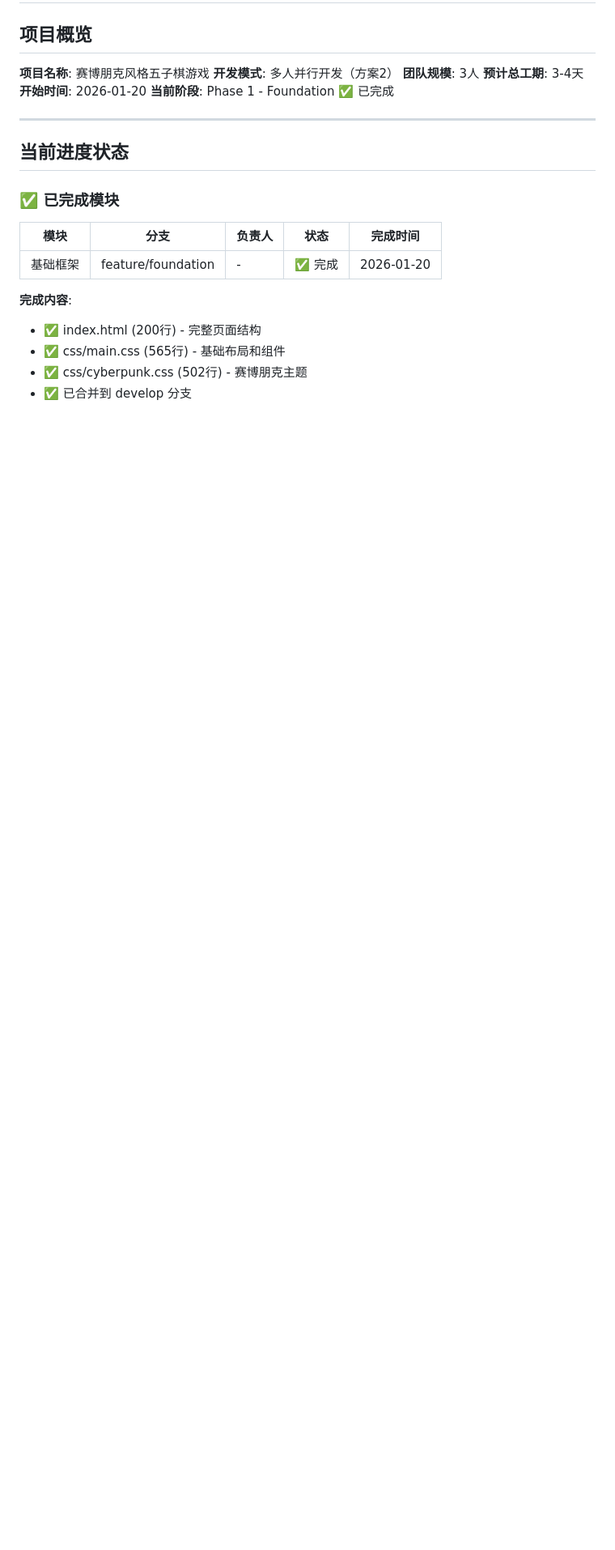
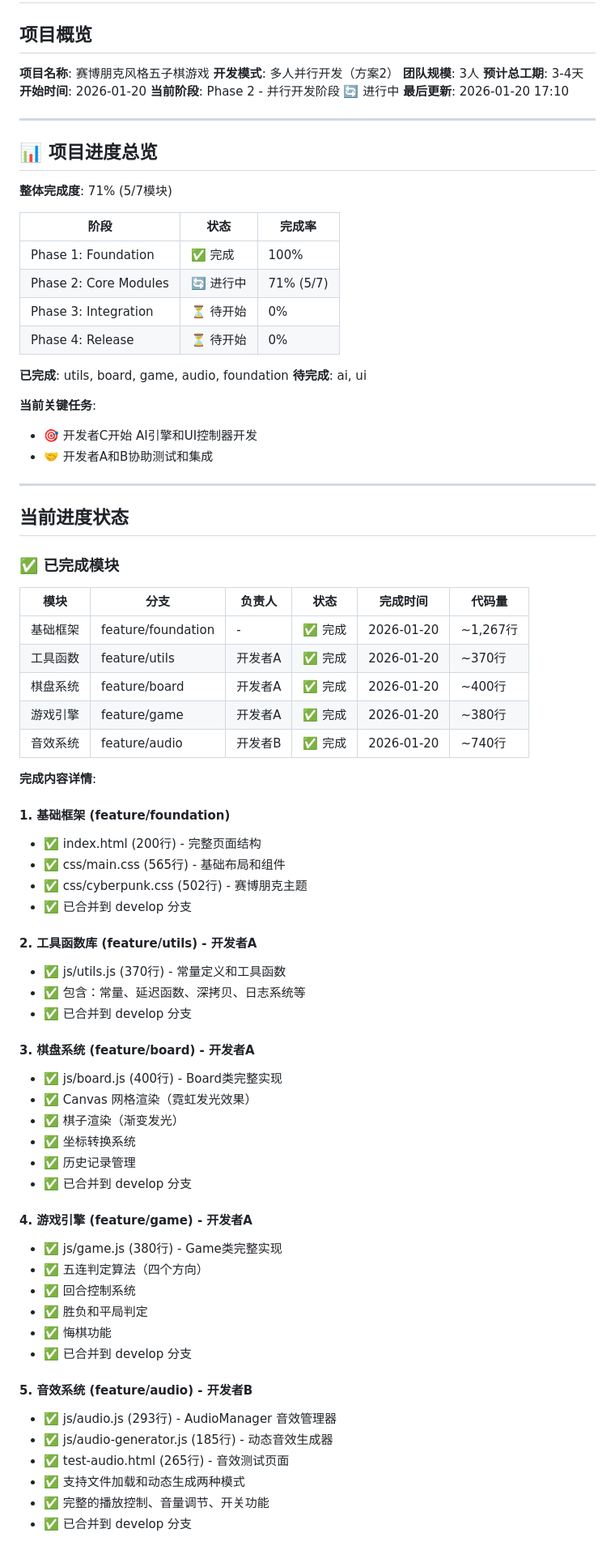
Before and after one commit to wentao-wang-china/wuziqi, a Markdown page: DEVELOPMENT_PLAN.md, the part around one of its changes. Shown at 81% size. GitHub-like rendering; blank space fills up the shorter version.

```diff
--- a/DEVELOPMENT_PLAN.md
+++ b/DEVELOPMENT_PLAN.md
@@ -7,7 +7,28 @@
 **团队规模**: 3人
 **预计总工期**: 3-4天
 **开始时间**: 2026-01-20
-**当前阶段**: Phase 1 - Foundation ✅ 已完成
+**当前阶段**: Phase 2 - 并行开发阶段 🔄 进行中
+**最后更新**: 2026-01-20 17:10
+
+---
+
+## 📊 项目进度总览
+
+**整体完成度**: 71% (5/7模块)
+
+| 阶段 | 状态 | 完成率 |
+|------|------|--------|
+| Phase 1: Foundation | ✅ 完成 | 100% |
+| Phase 2: Core Modules | 🔄 进行中 | 71% (5/7) |
+| Phase 3: Integration | ⏳ 待开始 | 0% |
+| Phase 4: Release | ⏳ 待开始 | 0% |
+
+**已完成**: utils, board, game, audio, foundation
+**待完成**: ai, ui
+
+**当前关键任务**:
+- 🎯 开发者C开始 AI引擎和UI控制器开发
+- 🤝 开发者A和B协助测试和集成
 
 ---
 
@@ -15,12 +36,48 @@
 
 ### ✅ 已完成模块
 
-| 模块 | 分支 | 负责人 | 状态 | 完成时间 |
-|------|------|--------|------|----------|
-| 基础框架 | feature/foundation | - | ✅ 完成 | 2026-01-20 |
+| 模块 | 分支 | 负责人 | 状态 | 完成时间 | 代码量 |
+|------|------|--------|------|----------|--------|
+| 基础框架 | feature/foundation | - | ✅ 完成 | 2026-01-20 | ~1,267行 |
+| 工具函数 | feature/utils | 开发者A | ✅ 完成 | 2026-01-20 | ~370行 |
+| 棋盘系统 | feature/board | 开发者A | ✅ 完成 | 2026-01-20 | ~400行 |
+| 游戏引擎 | feature/game | 开发者A | ✅ 完成 | 2026-01-20 | ~380行 |
+| 音效系统 | feature/audio | 开发者B | ✅ 完成 | 2026-01-20 | ~740行 |
 
-**完成内容**:
+**完成内容详情**:
+
+#### 1. 基础框架 (feature/foundation)
 - ✅ index.html (200行) - 完整页面结构
 - ✅ css/main.css (565行) - 基础布局和组件
 - ✅ css/cyberpunk.css (502行) - 赛博朋克主题
 - ✅ 已合并到 develop 分支
+
+#### 2. 工具函数库 (feature/utils) - 开发者A
+- ✅ js/utils.js (370行) - 常量定义和工具函数
+- ✅ 包含：常量、延迟函数、深拷贝、日志系统等
+- ✅ 已合并到 develop 分支
+
+#### 3. 棋盘系统 (feature/board) - 开发者A
+- ✅ js/board.js (400行) - Board类完整实现
+- ✅ Canvas 网格渲染（霓虹发光效果）
+- ✅ 棋子渲染（渐变发光）
+- ✅ 坐标转换系统
+- ✅ 历史记录管理
+- ✅ 已合并到 develop 分支
+
+#### 4. 游戏引擎 (feature/game) - 开发者A
+- ✅ js/game.js (380行) - Game类完整实现
+- ✅ 五连判定算法（四个方向）
+- ✅ 回合控制系统
+- ✅ 胜负和平局判定
+- ✅ 悔棋功能
+- ✅ 已合并到 develop 分支
+
+#### 5. 音效系统 (feature/audio) - 开发者B
+- ✅ js/audio.js (293行) - AudioManager 音效管理器
+- ✅ js/audio-generator.js (185行) - 动态音效生成器
+- ✅ test-audio.html (265行) - 音效测试页面
+- ✅ 支持文件加载和动态生成两种模式
+- ✅ 完整的播放控制、音量调节、开关功能
+- ✅ 已合并到 develop 分支
+
```
Also changed, not shown: other parts of DEVELOPMENT_PLAN.md (+96 -84 lines).
